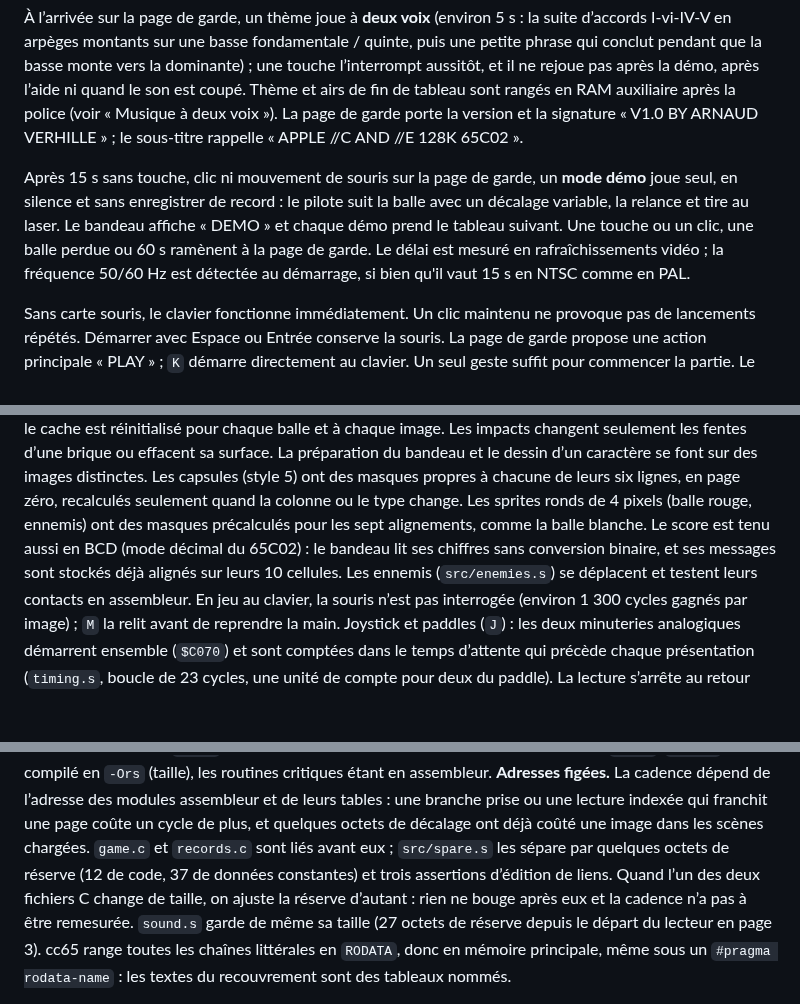
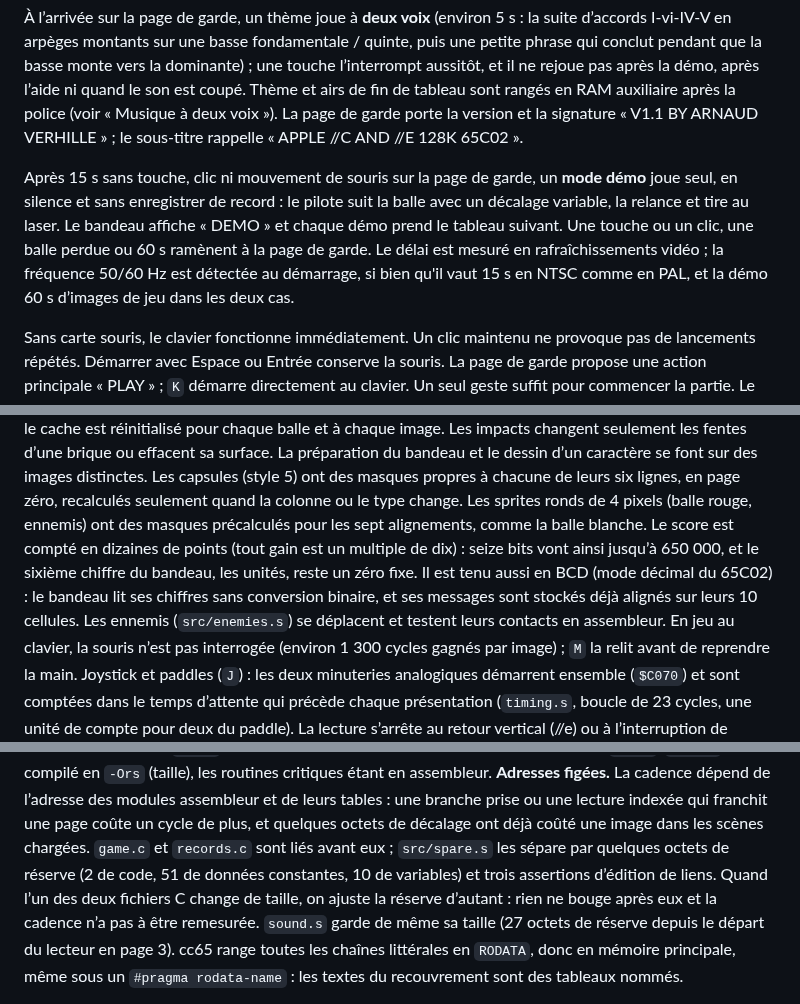
Before and after one commit to habib256/pom2games, a Markdown page: chromabreak/README.md, 3 parts joined by grey strips. Drawn GitHub-style; blank space fills up the shorter version.

```diff
--- a/chromabreak/README.md
+++ b/chromabreak/README.md
@@ -64,7 +64,7 @@ dominante) ; une touche l’interrompt aussitôt, et il ne rejoue pas après la
 démo, après l’aide ni quand le son est coupé. Thème et airs de fin de tableau sont rangés en
 RAM auxiliaire après la police (voir « Musique à deux voix »). La page de
 garde porte la version et la signature
-« V1.0  BY ARNAUD VERHILLE » ; le sous-titre rappelle « APPLE //C AND //E
+« V1.1  BY ARNAUD VERHILLE » ; le sous-titre rappelle « APPLE //C AND //E
 128K 65C02 ».
 
 Après 15 s sans touche, clic ni mouvement de souris sur la page de garde, un
@@ -73,7 +73,8 @@ suit la balle avec un décalage variable, la relance et tire au laser. Le bandea
 affiche « DEMO » et chaque démo prend le tableau suivant. Une touche ou un clic,
 une balle perdue ou 60 s ramènent à la page de garde. Le délai est mesuré en
 rafraîchissements vidéo ; la fréquence 50/60 Hz est détectée au démarrage, si
-bien qu'il vaut 15 s en NTSC comme en PAL.
+bien qu'il vaut 15 s en NTSC comme en PAL, et la démo 60 s d’images de jeu
+dans les deux cas.
 
 Sans carte souris, le clavier fonctionne immédiatement. Un clic maintenu ne
 provoque pas de lancements répétés. Démarrer avec Espace ou Entrée conserve la souris.
@@ -299,9 +306,11 @@ dessin d’un caractère se font sur des images distinctes. Les capsules (style
 5) ont des masques propres à chacune de leurs six lignes, en page zéro,
 recalculés seulement quand la colonne ou le type change. Les sprites ronds de
 4 pixels (balle rouge, ennemis) ont des masques précalculés pour les sept
-alignements, comme la balle blanche. Le score est tenu aussi en BCD (mode
-décimal du 65C02) : le bandeau lit ses chiffres sans conversion binaire, et
-ses messages sont stockés déjà alignés sur leurs 10 cellules. Les ennemis
+alignements, comme la balle blanche. Le score est compté en dizaines de
+points (tout gain est un multiple de dix) : seize bits vont ainsi jusqu’à
+650 000, et le sixième chiffre du bandeau, les unités, reste un zéro fixe.
+Il est tenu aussi en BCD (mode décimal du 65C02) : le bandeau lit ses
+chiffres sans conversion binaire, et ses messages sont stockés déjà alignés sur leurs 10 cellules. Les ennemis
 (`src/enemies.s`) se déplacent et testent leurs contacts en assembleur.
 En jeu au clavier, la souris n’est pas interrogée (environ 1 300 cycles
 gagnés par image) ; `M` la relit avant de reprendre la main.
@@ -358,8 +370,8 @@ compilé en `-Ors` (taille), les routines critiques étant en assembleur.
 et de leurs tables : une branche prise ou une lecture indexée qui franchit une
 page coûte un cycle de plus, et quelques octets de décalage ont déjà coûté une
 image dans les scènes chargées. `game.c` et `records.c` sont liés avant eux ;
-`src/spare.s` les sépare par quelques octets de réserve (12 de code, 37 de
-données constantes) et trois assertions d’édition de liens. Quand l’un des
+`src/spare.s` les sépare par quelques octets de réserve (2 de code, 51 de
+données constantes, 10 de variables) et trois assertions d’édition de liens. Quand l’un des
 deux fichiers C change de taille, on ajuste la réserve d’autant : rien ne
 bouge après eux et la cadence n’a pas à être remesurée. `sound.s` garde de
 même sa taille (27 octets de réserve depuis le départ du lecteur en page 3).
```
Also changed, not shown: other parts of chromabreak/README.md (+14 -5 lines), chromabreak/TODO.md (+5 -0 lines), chromabreak/screenshots/game-over.png, chromabreak/screenshots/help.png, chromabreak/screenshots/initials.png, chromabreak/screenshots/records.png, 8 other files.
